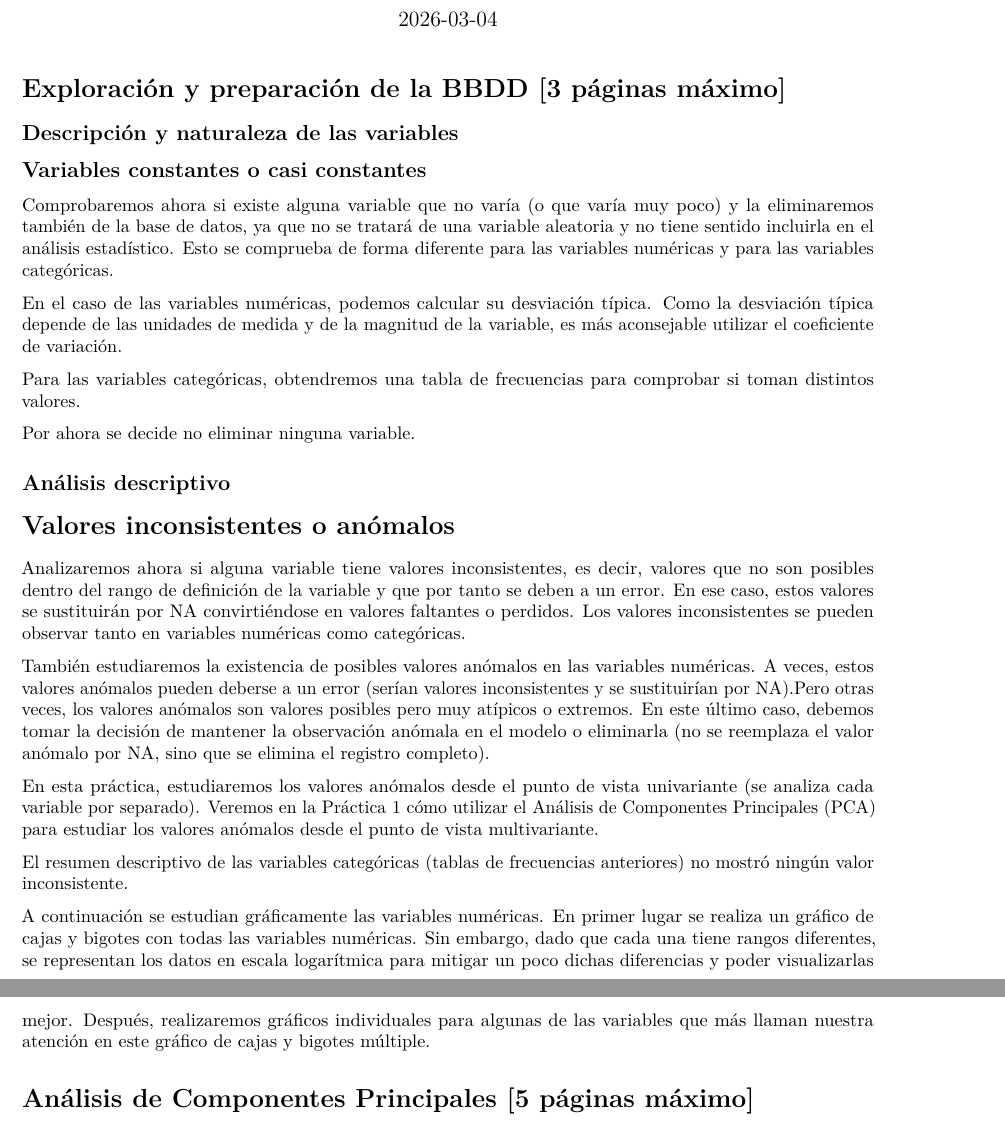
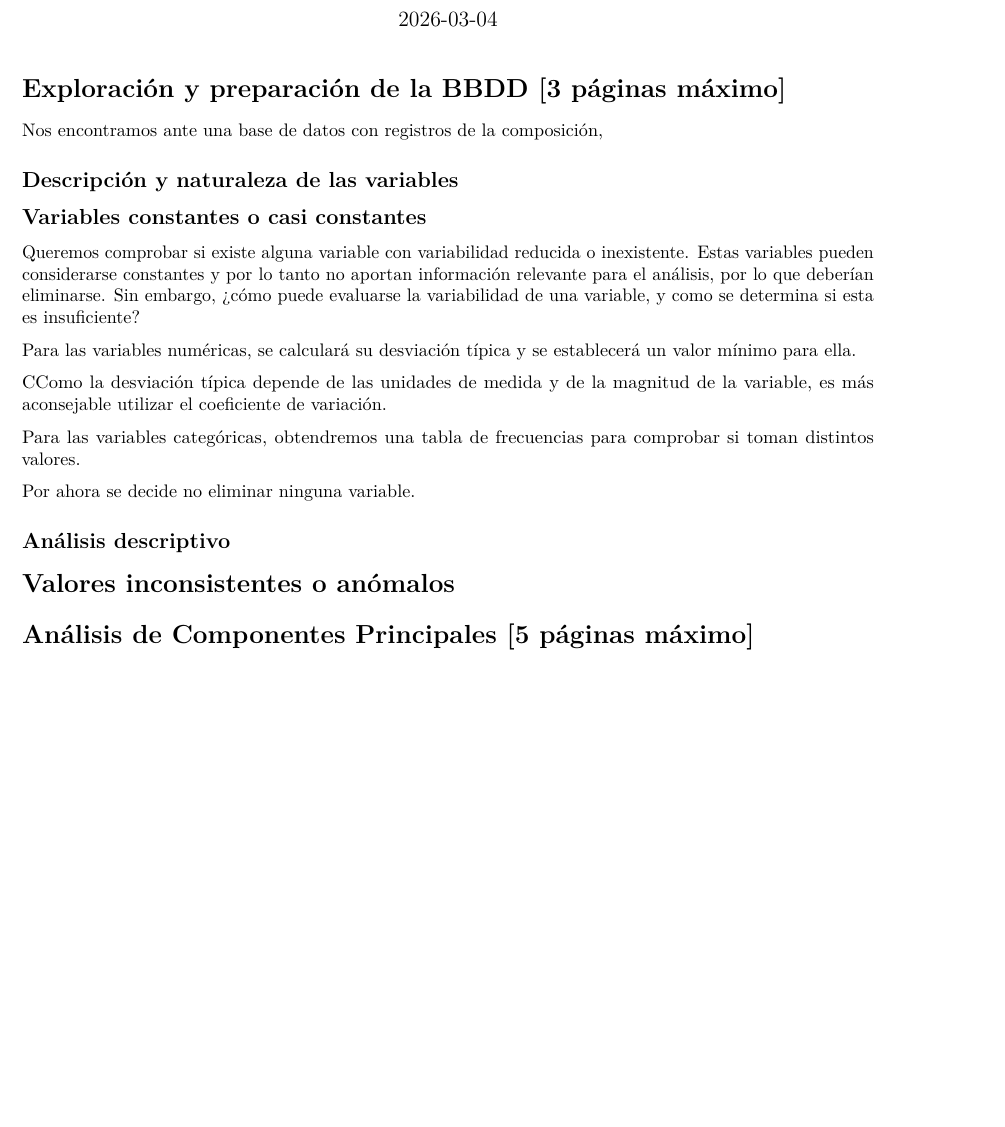
Before and after one commit to Marioam200/TRABAJO_MDP, an R Markdown document (TRABAJO_BASE_JULIA.Rmd): two parts of pages 1 and 2 of 2 before the commit and part of the page after it, the two joined at a grey line, cut so that both start at the same text, the shorter picture padded with empty space. Rendered offline with R 4.5, knitr and Pandoc, then LaTeX, with nearby package versions; the code chunks are not run, so their results and figures are left out.

Commit message:
Update TRABAJO_BASE_JULIA.Rmd

````diff
--- a/TRABAJO_BASE_JULIA.Rmd
+++ b/TRABAJO_BASE_JULIA.Rmd
@@ -23,6 +23,8 @@ cargar_paquete("tinytex")
 ```
 # Exploración y preparación de la BBDD  [3 páginas máximo]
 
+Nos encontramos ante una base de datos con registros de la composición,
+
 ```{r}
 
 data <- read_csv("10A_cristales.csv")
@@ -48,10 +52,11 @@ descData
 
 
 ## Variables constantes o casi constantes
+Queremos comprobar si existe alguna variable con variabilidad reducida o inexistente. Estas variables pueden considerarse constantes y por lo tanto no aportan información relevante para el análisis, por lo que deberían eliminarse. Sin embargo, ¿cómo puede evaluarse la variabilidad de una variable, y como se determina si esta es insuficiente?
 
-Comprobaremos ahora si existe alguna variable que no varía (o que varía muy poco) y la eliminaremos también de la base de datos, ya que no se tratará de una variable aleatoria y no tiene sentido incluirla en el análisis estadístico. Esto se comprueba de forma diferente para las variables numéricas y para las variables categóricas.
+Para las variables numéricas, se calculará su desviación típica y se establecerá un valor mínimo para ella.
 
-En el caso de las variables numéricas, podemos calcular su desviación típica. Como la desviación típica depende de las unidades de medida y de la magnitud de la variable, es más aconsejable utilizar el coeficiente de variación.
+CComo la desviación típica depende de las unidades de medida y de la magnitud de la variable, es más aconsejable utilizar el coeficiente de variación.
 
 Para las variables categóricas, obtendremos una tabla de frecuencias para comprobar si toman distintos valores.
 
@@ -90,17 +95,6 @@ Por ahora se decide no eliminar ninguna variable.
 
 
 # Valores inconsistentes o anómalos
-
-Analizaremos ahora si alguna variable tiene valores inconsistentes, es decir, valores que no son posibles dentro del rango de definición de la variable y que por tanto se deben a un error. En ese caso, estos valores se sustituirán por NA convirtiéndose en valores faltantes o perdidos. Los valores inconsistentes se pueden observar tanto en variables numéricas como categóricas.
-
-También estudiaremos la existencia de posibles valores anómalos en las variables numéricas. A veces, estos valores anómalos pueden deberse a un error (serían valores inconsistentes y se sustituirían por NA).Pero otras veces, los valores anómalos son valores posibles pero muy atípicos o extremos. En este último caso, debemos tomar la decisión de mantener la observación anómala en el modelo o eliminarla (no se reemplaza el valor anómalo por NA, sino que se elimina el registro completo).
-
-En esta práctica, estudiaremos los valores anómalos desde el punto de vista univariante (se analiza cada variable por separado). Veremos en la Práctica 1 cómo utilizar el Análisis de Componentes Principales (PCA) para estudiar los valores anómalos desde el punto de vista multivariante.
-
-El resumen descriptivo de las variables categóricas (tablas de frecuencias anteriores) no mostró ningún valor inconsistente.
-
-A continuación se estudian gráficamente las variables numéricas. En primer lugar se realiza un gráfico de cajas y bigotes con todas las variables numéricas. Sin embargo, dado que cada una tiene rangos diferentes, se representan los datos en escala logarítmica para mitigar un poco dichas diferencias y poder visualizarlas mejor. Después, realizaremos gráficos individuales para algunas de las variables que más llaman nuestra atención en este gráfico de cajas y bigotes múltiple.
-
 
 
 <!-- Incluir resultados que muestren posibles anomalías detectadas e indicar cómo se han corregido. -->
````
Also changed, not shown: TRABAJO_BASE_JULIA.Rmd (2 more changed lines).
